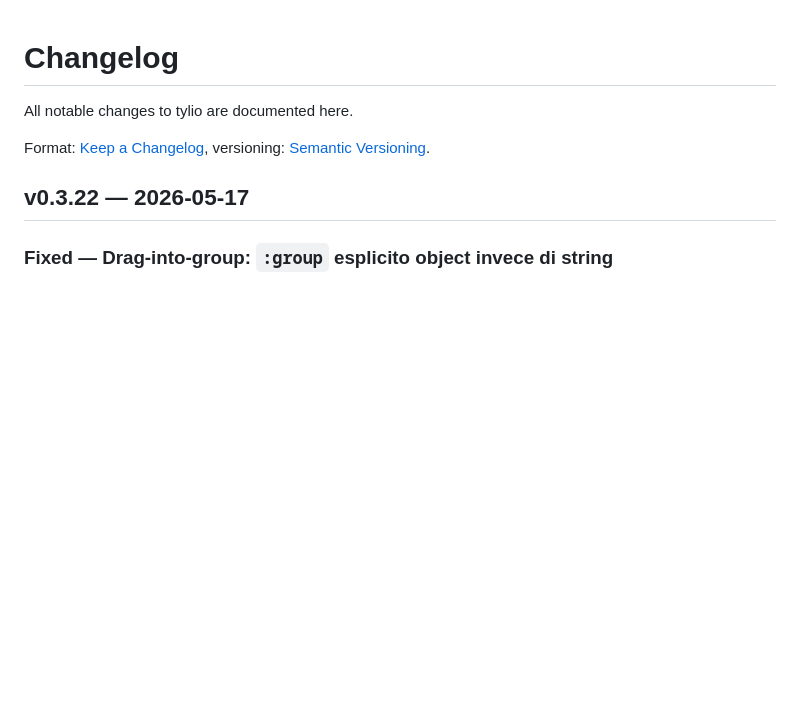
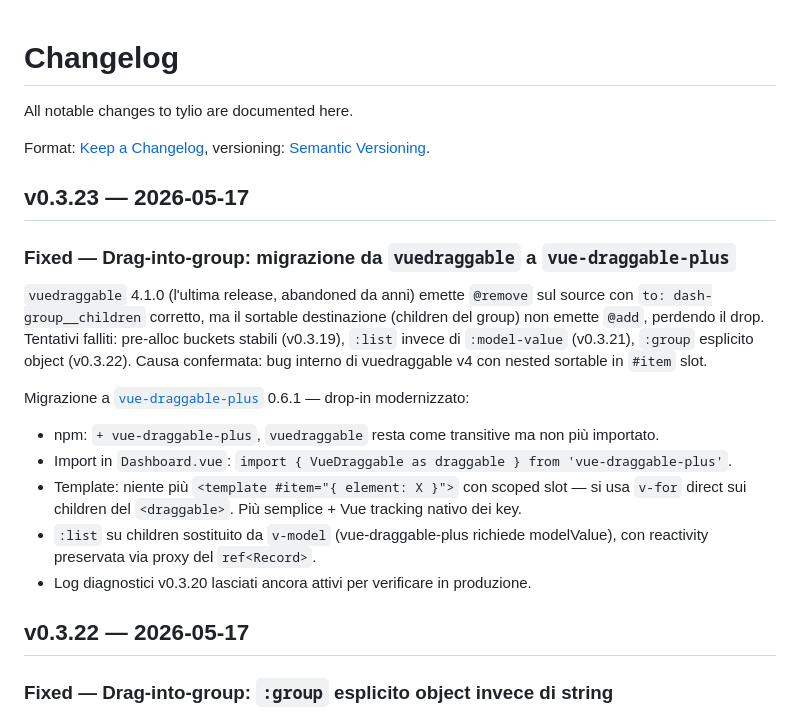
Before and after one commit to simplemal/tylio, a Markdown page: CHANGELOG.md, the part around the change. GitHub-like rendering; blank space fills up the shorter version.

Commit message:
chore(release): v0.3.23

```diff
--- a/CHANGELOG.md
+++ b/CHANGELOG.md
@@ -4,6 +4,20 @@ All notable changes to tylio are documented here.
 
 Format: [Keep a Changelog](https://keepachangelog.com/en/1.1.0/),
 versioning: [Semantic Versioning](https://semver.org/spec/v2.0.0.html).
+
+
+## v0.3.23 — 2026-05-17
+
+### Fixed — Drag-into-group: migrazione da `vuedraggable` a `vue-draggable-plus`
+
+`vuedraggable` 4.1.0 (l'ultima release, abandoned da anni) emette `@remove` sul source con `to: dash-group__children` corretto, ma il sortable destinazione (children del group) non emette `@add`, perdendo il drop. Tentativi falliti: pre-alloc buckets stabili (v0.3.19), `:list` invece di `:model-value` (v0.3.21), `:group` esplicito object (v0.3.22). Causa confermata: bug interno di vuedraggable v4 con nested sortable in `#item` slot.
+
+Migrazione a [`vue-draggable-plus`](https://github.com/Alfred-Skyblue/vue-draggable-plus) 0.6.1 — drop-in modernizzato:
+- npm: `+ vue-draggable-plus`, `vuedraggable` resta come transitive ma non più importato.
+- Import in `Dashboard.vue`: `import { VueDraggable as draggable } from 'vue-draggable-plus'`.
+- Template: niente più `<template #item="{ element: X }">` con scoped slot — si usa `v-for` direct sui children del `<draggable>`. Più semplice + Vue tracking nativo dei key.
+- `:list` su children sostituito da `v-model` (vue-draggable-plus richiede modelValue), con reactivity preservata via proxy del `ref<Record>`.
+- Log diagnostici v0.3.20 lasciati ancora attivi per verificare in produzione.
 
 
 ## v0.3.22 — 2026-05-17
```
